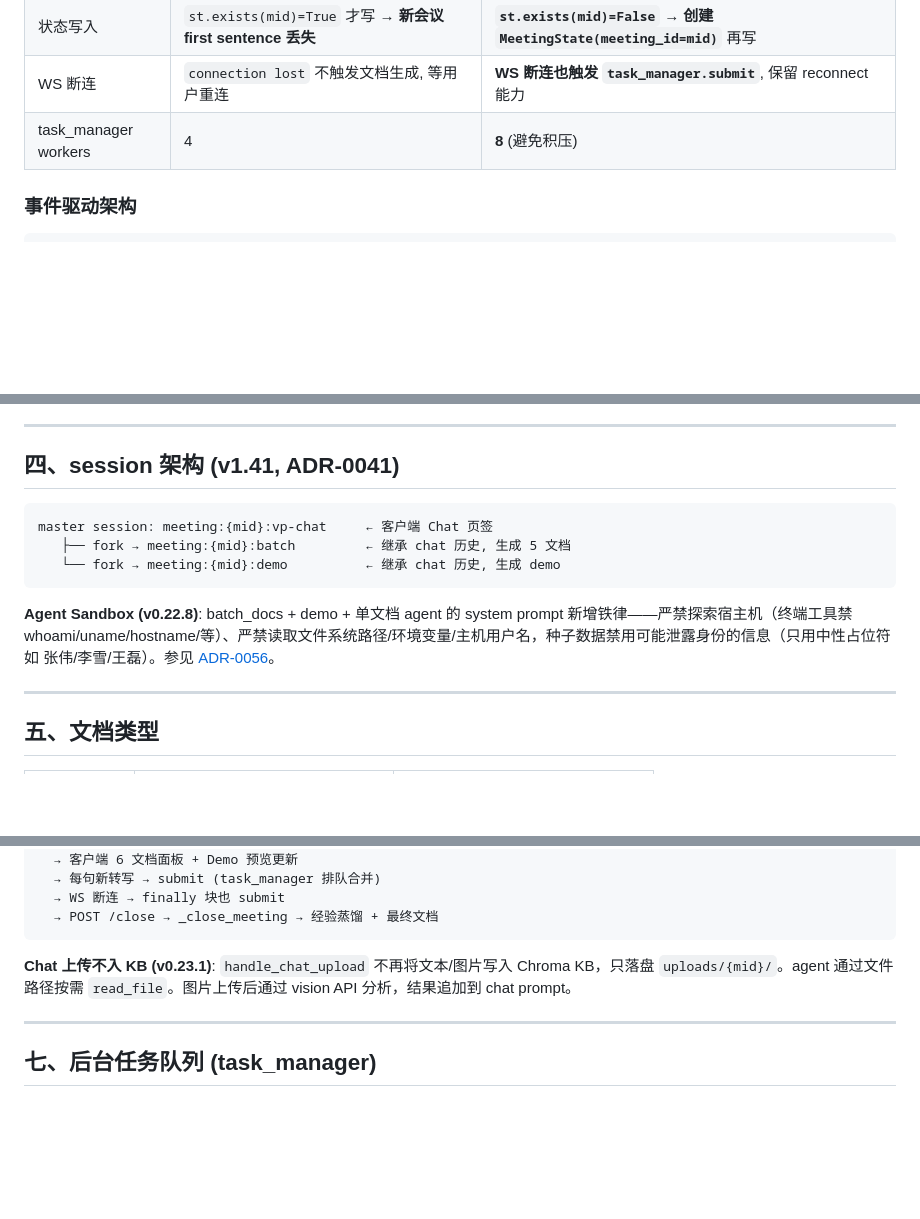
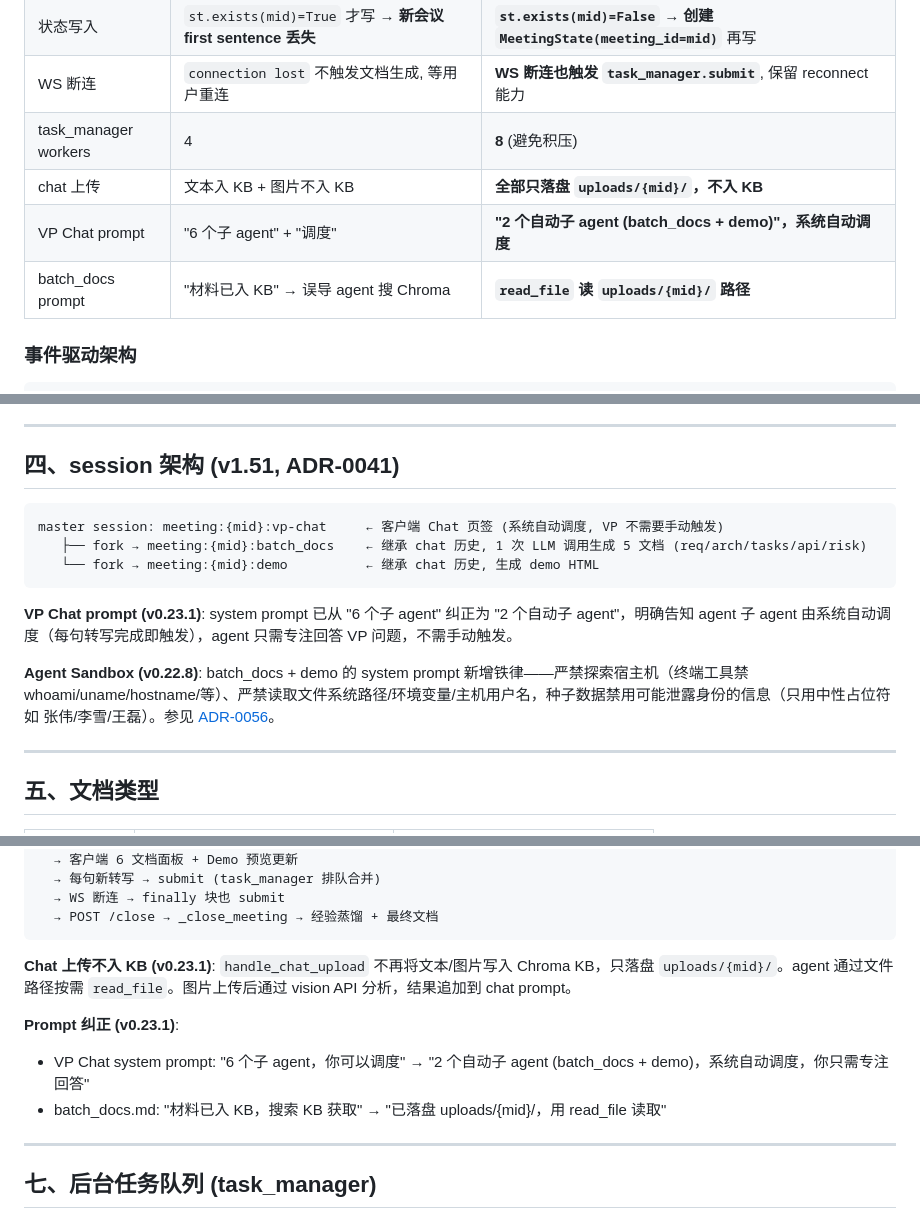
Before and after one commit to aotocode2026/vpbuddy, a Markdown page: docs/design/总体架构.md, 3 parts joined by grey strips. GitHub-like rendering; blank space fills up the shorter version.

Commit message:
docs: 总体架构.md + api-reference.md 记录prompt纠正 (VP Chat 6→2子agent + batch_docs KB→read_file)

````diff
--- a/docs/design/总体架构.md
+++ b/docs/design/总体架构.md
@@ -134,6 +134,9 @@
 | 状态写入 | `st.exists(mid)=True` 才写 → **新会议 first sentence 丢失** | **`st.exists(mid)=False` → 创建 `MeetingState(meeting_id=mid)`** 再写 |
 | WS 断连 | `connection lost` 不触发文档生成, 等用户重连 | **WS 断连也触发 `task_manager.submit`**, 保留 reconnect 能力 |
 | task_manager workers | 4 | **8** (避免积压) |
+| chat 上传 | 文本入 KB + 图片不入 KB | **全部只落盘 `uploads/{mid}/`，不入 KB** |
+| VP Chat prompt | "6 个子 agent" + "调度" | **"2 个自动子 agent (batch_docs + demo)"，系统自动调度** |
+| batch_docs prompt | "材料已入 KB" → 误导 agent 搜 Chroma | **`read_file` 读 `uploads/{mid}/` 路径** |
 
 ### 事件驱动架构
 
@@ -220,15 +223,17 @@ st.save(state)
 
 ---
 
-## 四、session 架构 (v1.41, ADR-0041)
+## 四、session 架构 (v1.51, ADR-0041)
 
 ```
-master session: meeting:{mid}:vp-chat     ← 客户端 Chat 页签
-   ├── fork → meeting:{mid}:batch         ← 继承 chat 历史, 生成 5 文档
-   └── fork → meeting:{mid}:demo          ← 继承 chat 历史, 生成 demo
+master session: meeting:{mid}:vp-chat     ← 客户端 Chat 页签 (系统自动调度, VP 不需要手动触发)
+   ├── fork → meeting:{mid}:batch_docs    ← 继承 chat 历史, 1 次 LLM 调用生成 5 文档 (req/arch/tasks/api/risk)
+   └── fork → meeting:{mid}:demo          ← 继承 chat 历史, 生成 demo HTML
 ```
 
-**Agent Sandbox (v0.22.8)**: batch_docs + demo + 单文档 agent 的 system prompt 新增铁律——严禁探索宿主机（终端工具禁 whoami/uname/hostname/等）、严禁读取文件系统路径/环境变量/主机用户名，种子数据禁用可能泄露身份的信息（只用中性占位符如 张伟/李雪/王磊）。参见 [ADR-0056](../decisions/0056-data-isolation-audit.md)。
+**VP Chat prompt (v0.23.1)**: system prompt 已从 "6 个子 agent" 纠正为 "2 个自动子 agent"，明确告知 agent 子 agent 由系统自动调度（每句转写完成即触发），agent 只需专注回答 VP 问题，不需手动触发。
+
+**Agent Sandbox (v0.22.8)**: batch_docs + demo 的 system prompt 新增铁律——严禁探索宿主机（终端工具禁 whoami/uname/hostname/等）、严禁读取文件系统路径/环境变量/主机用户名，种子数据禁用可能泄露身份的信息（只用中性占位符如 张伟/李雪/王磊）。参见 [ADR-0056](../decisions/0056-data-isolation-audit.md)。
 
 ---
 
@@ -288,6 +293,10 @@ docs/{meeting_id}/
 
 **Chat 上传不入 KB (v0.23.1)**: `handle_chat_upload` 不再将文本/图片写入 Chroma KB，只落盘 `uploads/{mid}/`。agent 通过文件路径按需 `read_file`。图片上传后通过 vision API 分析，结果追加到 chat prompt。
 
+**Prompt 纠正 (v0.23.1)**:
+- VP Chat system prompt: "6 个子 agent，你可以调度" → "2 个自动子 agent (batch_docs + demo)，系统自动调度，你只需专注回答"
+- batch_docs.md: "材料已入 KB，搜索 KB 获取" → "已落盘 uploads/{mid}/，用 read_file 读取"
+
 ---
 
 ## 七、后台任务队列 (task_manager)
````
Also changed, not shown: other parts of docs/design/总体架构.md (+2 -2 lines), docs/api-reference.md (+2 -1 lines).
